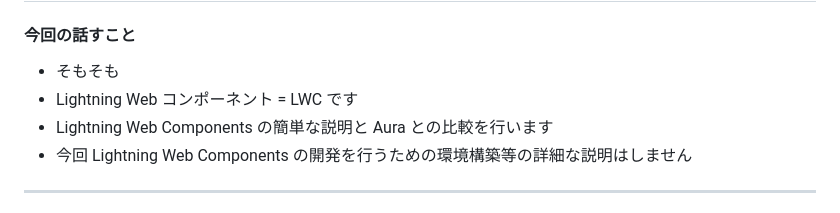
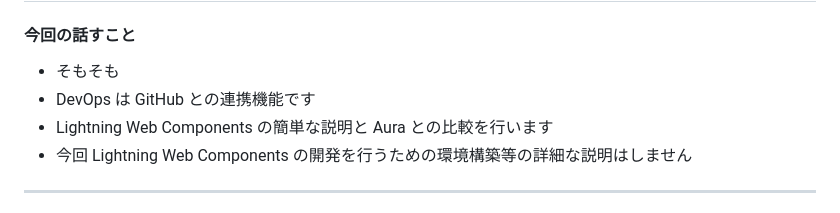
Before and after one commit to tkonishi5515/devopsCenter, a Markdown page: contents/ja/index.md, the part around the change. Drawn GitHub-style.

Commit message:
今回話すこと更新

```diff
--- a/contents/ja/index.md
+++ b/contents/ja/index.md
@@ -27,7 +27,7 @@ theme: freud
 #### 今回の話すこと
 
 - そもそも
-- Lightning Web コンポーネント = LWC です
+- DevOps は GitHub との連携機能です
 - Lightning Web Components の簡単な説明と Aura との比較を行います
 - 今回 Lightning Web Components の開発を行うための環境構築等の詳細な説明はしません
 
```
